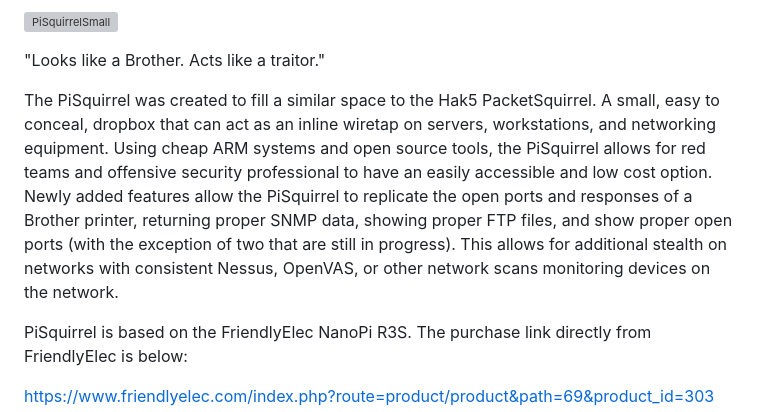
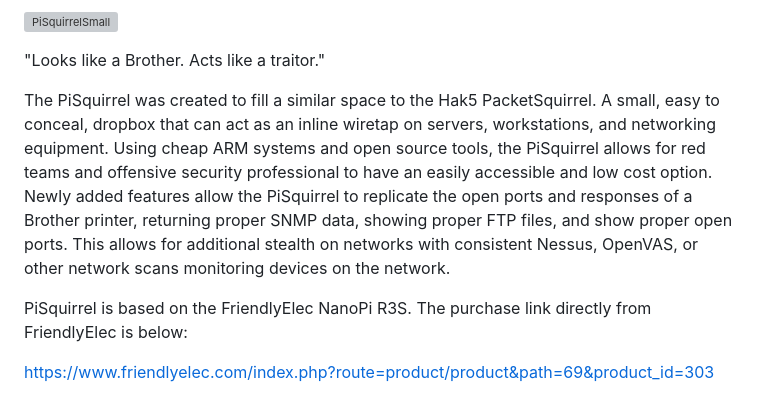
Before and after one commit to Hann1bl3L3ct3r/PiSquirrel, a Markdown page: README.md, the part around the change. GitHub-like rendering; grey boxes are pictures that could not be loaded.

```diff
--- a/README.md
+++ b/README.md
@@ -2,7 +2,7 @@
 
 "Looks like a Brother. Acts like a traitor."
 
-The PiSquirrel was created to fill a similar space to the Hak5 PacketSquirrel. A small, easy to conceal, dropbox that can act as an inline wiretap on servers, workstations, and networking equipment. Using cheap ARM systems and open source tools, the PiSquirrel allows for red teams and offensive security professional to have an easily accessible and low cost option.  Newly added features allow the PiSquirrel to replicate the open ports and responses of a Brother printer, returning proper SNMP data, showing proper FTP files, and show proper open ports (with the exception of two that are still in progress). This allows for additional stealth on networks with consistent Nessus, OpenVAS, or other network scans monitoring devices on the network.
+The PiSquirrel was created to fill a similar space to the Hak5 PacketSquirrel. A small, easy to conceal, dropbox that can act as an inline wiretap on servers, workstations, and networking equipment. Using cheap ARM systems and open source tools, the PiSquirrel allows for red teams and offensive security professional to have an easily accessible and low cost option.  Newly added features allow the PiSquirrel to replicate the open ports and responses of a Brother printer, returning proper SNMP data, showing proper FTP files, and show proper open ports. This allows for additional stealth on networks with consistent Nessus, OpenVAS, or other network scans monitoring devices on the network.
 
 PiSquirrel is based on the FriendlyElec NanoPi R3S. The purchase link directly from FriendlyElec is below:
 
```
